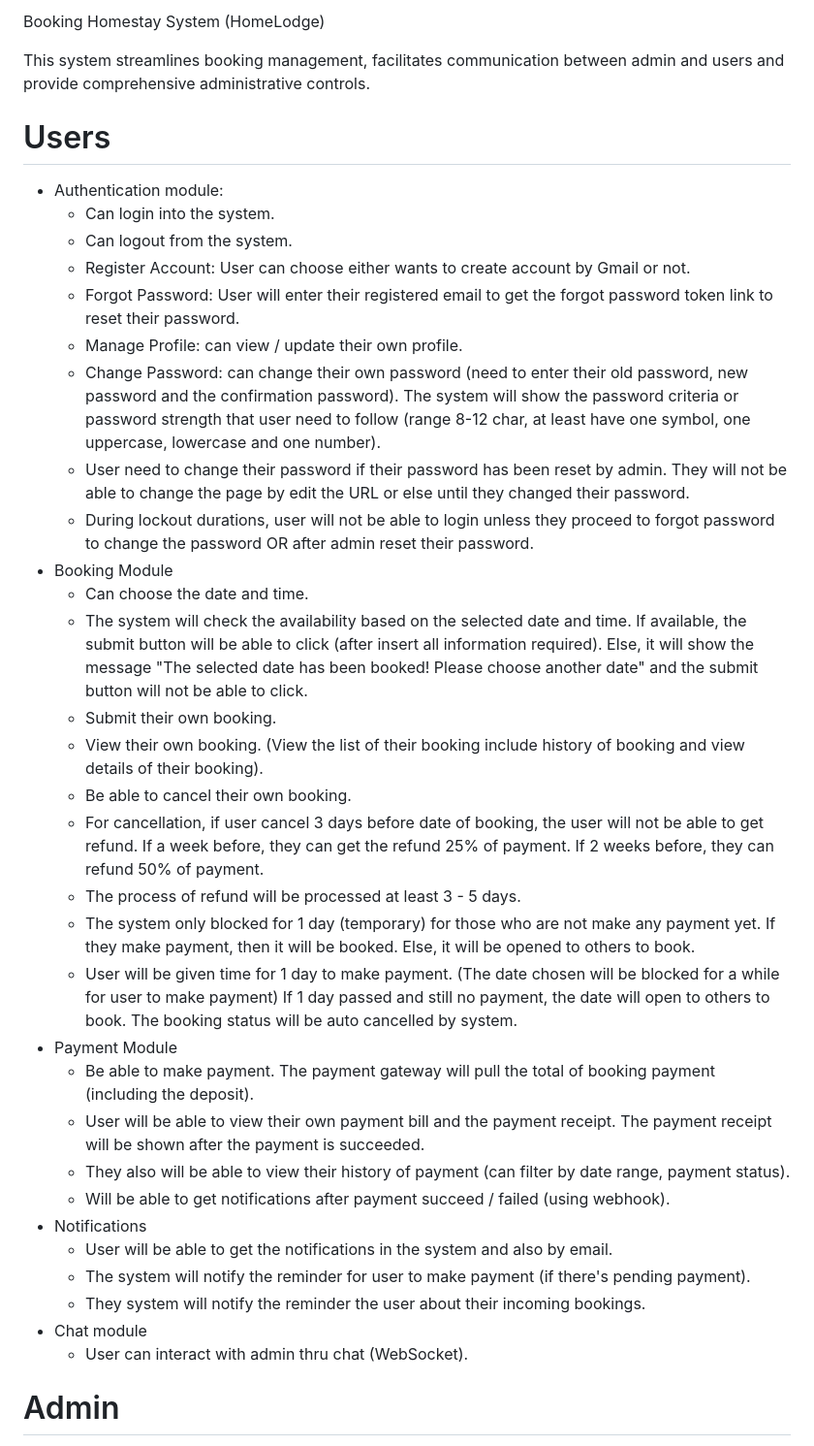
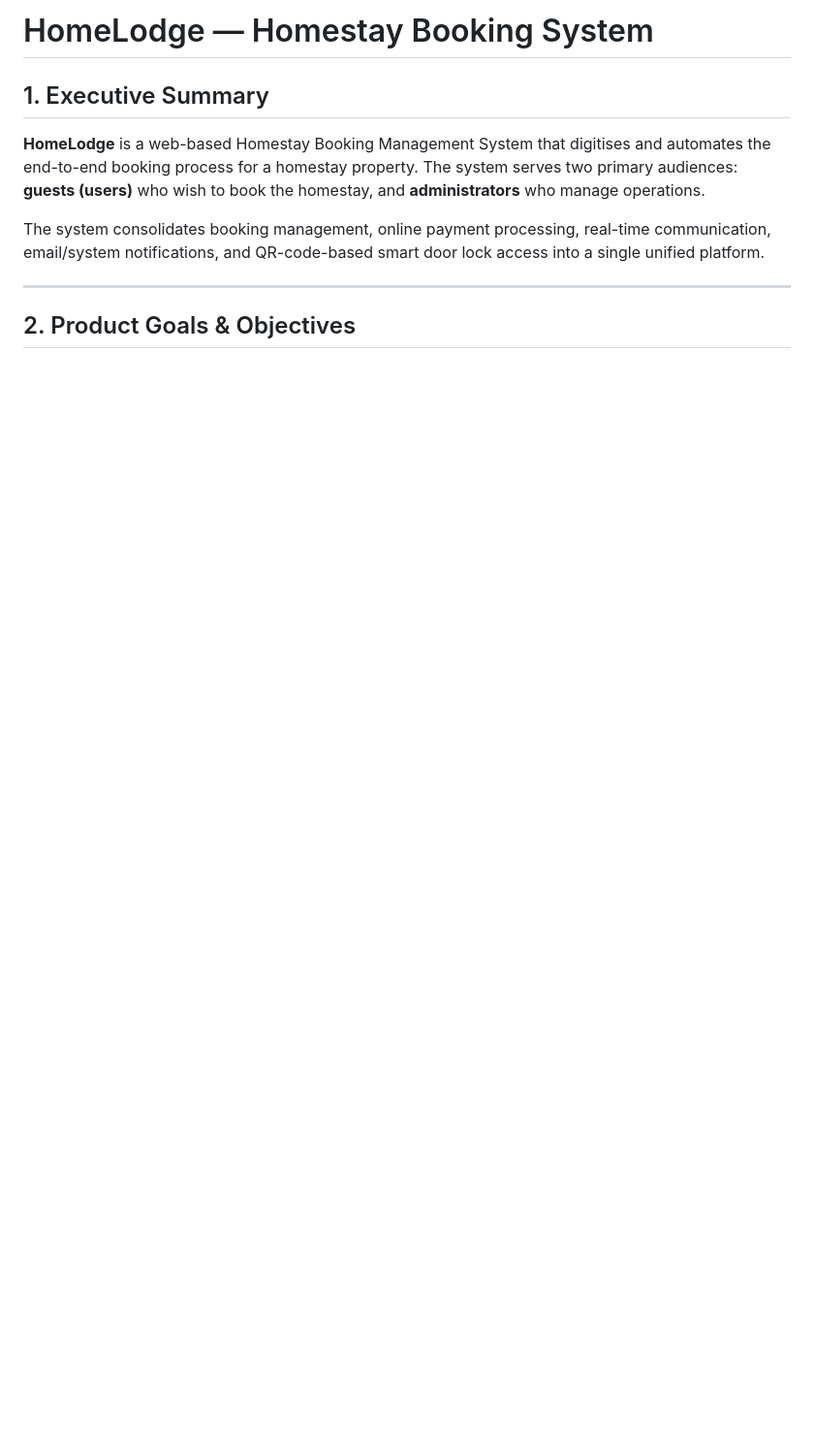
Before and after one commit to aisyahumairah/HomeLodge-Doc, a Markdown page: README.md, the part around one of its changes. Shown at 97% size. Rendered like a GitHub page; blank space fills up the shorter version.

Commit message:
Revise README for improved structure and detail
Updated the README to enhance clarity and organization, including sections on product goals, scope, stakeholders, user roles, and system modules.

```diff
--- a/README.md
+++ b/README.md
@@ -1,39 +1,11 @@
-Booking Homestay System (HomeLodge)
+# HomeLodge — Homestay Booking System
+## 1. Executive Summary
 
-This system streamlines booking management, facilitates communication between admin and users and provide comprehensive administrative controls.
+**HomeLodge** is a web-based Homestay Booking Management System that digitises and automates the end-to-end booking process for a homestay property. The system serves two primary audiences: **guests (users)** who wish to book the homestay, and **administrators** who manage operations.
 
-# Users
+The system consolidates booking management, online payment processing, real-time communication, email/system notifications, and QR-code-based smart door lock access into a single unified platform.
 
-- Authentication module:
-  - Can login into the system.
-  - Can logout from the system.
-  - Register Account: User can choose either wants to create account by Gmail or not.
-  - Forgot Password: User will enter their registered email to get the forgot password token link to reset their password.
-  - Manage Profile: can view / update their own profile.
-  - Change Password: can change their own password (need to enter their old password, new password and the confirmation password). The system will show the password criteria or password strength that user need to follow (range 8-12 char, at least have one symbol, one uppercase, lowercase and one number).
-  - User need to change their password if their password has been reset by admin. They will not be able to change the page by edit the URL or else until they changed their password.
-  - During lockout durations, user will not be able to login unless they proceed to forgot password to change the password OR after admin reset their password.
-- Booking Module
-  - Can choose the date and time.
-  - The system will check the availability based on the selected date and time. If available, the submit button will be able to click (after insert all information required). Else, it will show the message "The selected date has been booked! Please choose another date" and the submit button will not be able to click.
-  - Submit their own booking.
-  - View their own booking. (View the list of their booking include history of booking and view details of their booking).
-  - Be able to cancel their own booking.
-  - For cancellation, if user cancel 3 days before date of booking, the user will not be able to get refund. If a week before, they can get the refund 25% of payment. If 2 weeks before, they can refund 50% of payment.
-  - The process of refund will be processed at least 3 - 5 days.
-  - The system only blocked for 1 day (temporary) for those who are not make any payment yet. If they make payment, then it will be booked. Else, it will be opened to others to book.
-  - User will be given time for 1 day to make payment. (The date chosen will be blocked for a while for user to make payment) If 1 day passed and still no payment, the date will open to others to book. The booking status will be auto cancelled by system.
-- Payment Module
-  - Be able to make payment. The payment gateway will pull the total of booking payment (including the deposit).
-  - User will be able to view their own payment bill and the payment receipt. The payment receipt will be shown after the payment is succeeded.
-  - They also will be able to view their history of payment (can filter by date range, payment status).
-  - Will be able to get notifications after payment succeed / failed (using webhook).
-- Notifications
-  - User will be able to get the notifications in the system and also by email.
-  - The system will notify the reminder for user to make payment (if there's pending payment).
-  - They system will notify the reminder the user about their incoming bookings.
-- Chat module
-  - User can interact with admin thru chat (WebSocket).
+---
 
-# Admin
+## 2. Product Goals & Objectives
 
```
Also changed, not shown: other parts of README.md (+105 -55 lines).
